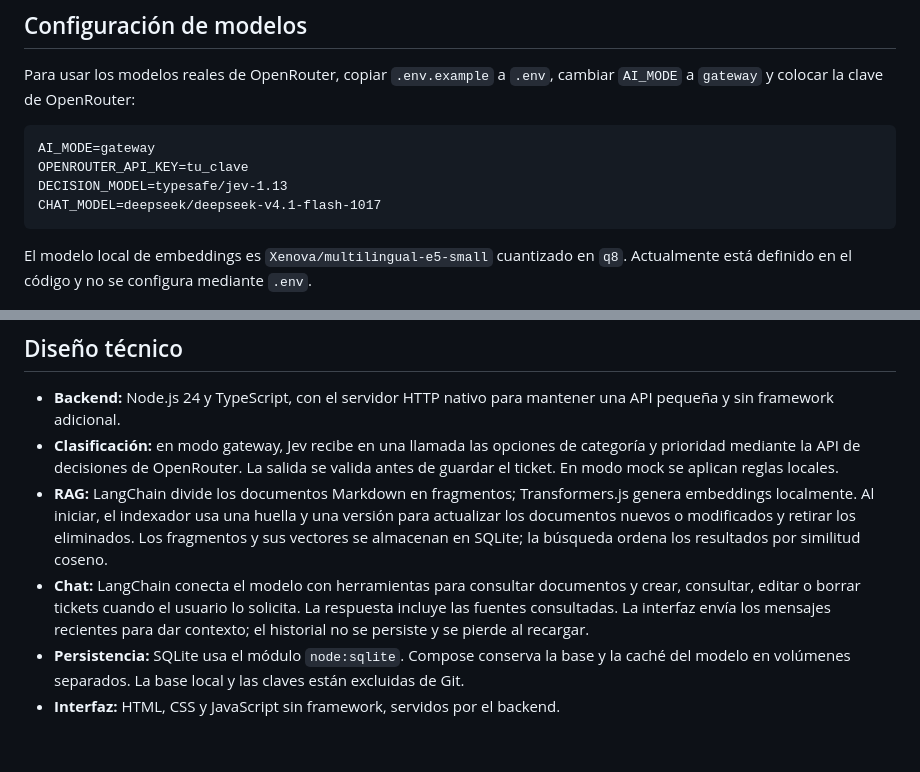
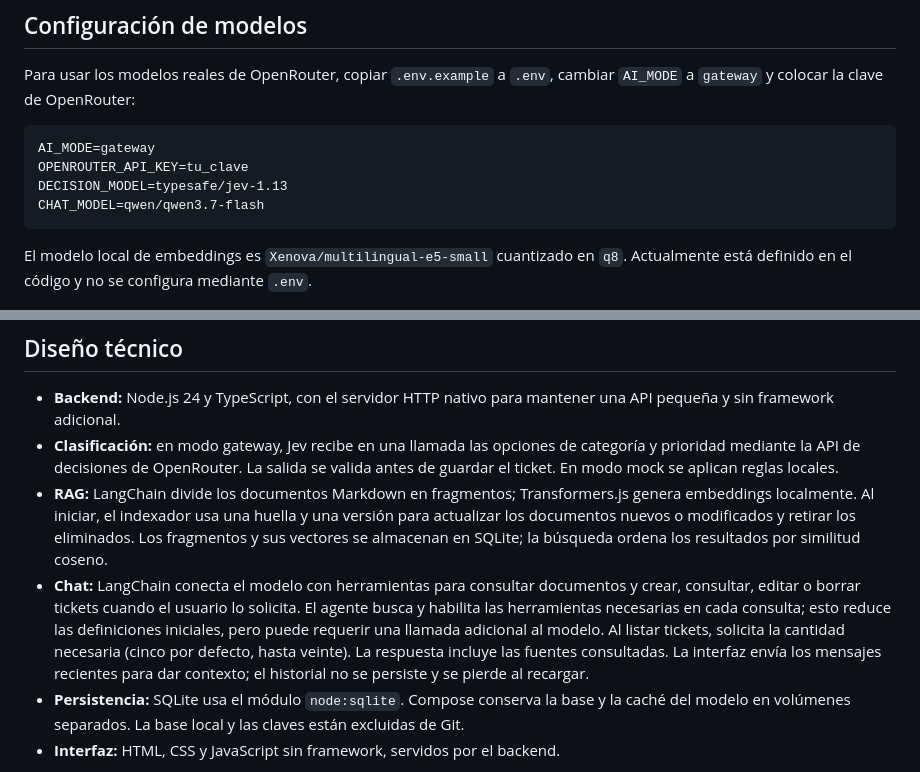
Before and after one commit to Iangelone/Tarea, a Markdown page: README.md, 2 parts joined by grey strips. Drawn GitHub-style; blank space fills up the shorter version.

Commit message:
docs: actualizar modelo y herramientas

````diff
--- a/README.md
+++ b/README.md
@@ -38,7 +38,7 @@ Para usar los modelos reales de OpenRouter, copiar `.env.example` a `.env`, camb
 AI_MODE=gateway
 OPENROUTER_API_KEY=tu_clave
 DECISION_MODEL=typesafe/jev-1.13
-CHAT_MODEL=deepseek/deepseek-v4.1-flash-1017
+CHAT_MODEL=qwen/qwen3.7-flash
 ```
 
 El modelo local de embeddings es `Xenova/multilingual-e5-small` cuantizado en `q8`. Actualmente está definido en el código y no se configura mediante `.env`.
@@ -48,7 +48,7 @@ El modelo local de embeddings es `Xenova/multilingual-e5-small` cuantizado en `q
 - **Backend:** Node.js 24 y TypeScript, con el servidor HTTP nativo para mantener una API pequeña y sin framework adicional.
 - **Clasificación:** en modo gateway, Jev recibe en una llamada las opciones de categoría y prioridad mediante la API de decisiones de OpenRouter. La salida se valida antes de guardar el ticket. En modo mock se aplican reglas locales.
 - **RAG:** LangChain divide los documentos Markdown en fragmentos; Transformers.js genera embeddings localmente. Al iniciar, el indexador usa una huella y una versión para actualizar los documentos nuevos o modificados y retirar los eliminados. Los fragmentos y sus vectores se almacenan en SQLite; la búsqueda ordena los resultados por similitud coseno.
-- **Chat:** LangChain conecta el modelo con herramientas para consultar documentos y crear, consultar, editar o borrar tickets cuando el usuario lo solicita. La respuesta incluye las fuentes consultadas. La interfaz envía los mensajes recientes para dar contexto; el historial no se persiste y se pierde al recargar.
+- **Chat:** LangChain conecta el modelo con herramientas para consultar documentos y crear, consultar, editar o borrar tickets cuando el usuario lo solicita. El agente busca y habilita las herramientas necesarias en cada consulta; esto reduce las definiciones iniciales, pero puede requerir una llamada adicional al modelo. Al listar tickets, solicita la cantidad necesaria (cinco por defecto, hasta veinte). La respuesta incluye las fuentes consultadas. La interfaz envía los mensajes recientes para dar contexto; el historial no se persiste y se pierde al recargar.
 - **Persistencia:** SQLite usa el módulo `node:sqlite`. Compose conserva la base y la caché del modelo en volúmenes separados. La base local y las claves están excluidas de Git.
 - **Interfaz:** HTML, CSS y JavaScript sin framework, servidos por el backend.
 
````
